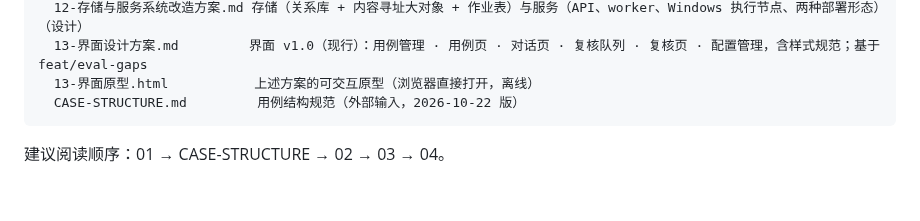
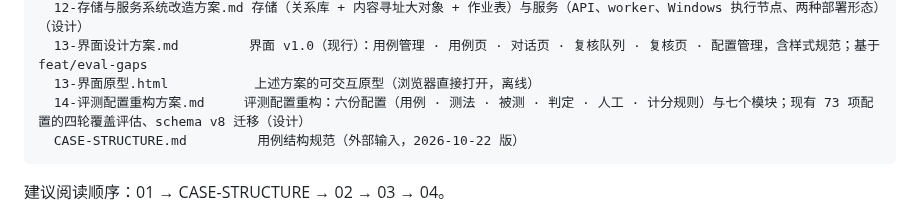
Before and after one commit to gadoid/Agent_Eval, a Markdown page: doc/README.md, the part around the change. Drawn GitHub-style; blank space fills up the shorter version.

````diff
--- a/doc/README.md
+++ b/doc/README.md
@@ -36,6 +36,7 @@ doc/
   12-存储与服务系统改造方案.md 存储（关系库 + 内容寻址大对象 + 作业表）与服务（API、worker、Windows 执行节点、两种部署形态）（设计）
   13-界面设计方案.md         界面 v1.0（现行）：用例管理 · 用例页 · 对话页 · 复核队列 · 复核页 · 配置管理，含样式规范；基于 feat/eval-gaps
   13-界面原型.html           上述方案的可交互原型（浏览器直接打开，离线）
+  14-评测配置重构方案.md     评测配置重构：六份配置（用例 · 测法 · 被测 · 判定 · 人工 · 计分规则）与七个模块；现有 73 项配置的四轮覆盖评估、schema v8 迁移（设计）
   CASE-STRUCTURE.md         用例结构规范（外部输入，2026-10-22 版）
 ```
 
````
Also changed, not shown: doc/14-评测配置重构方案.md (added, +455 -0 lines).
